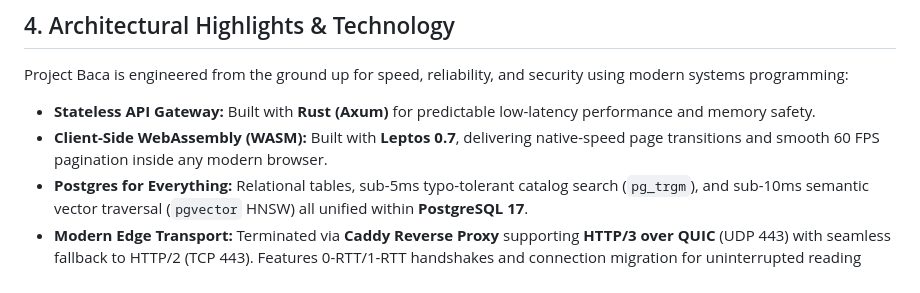
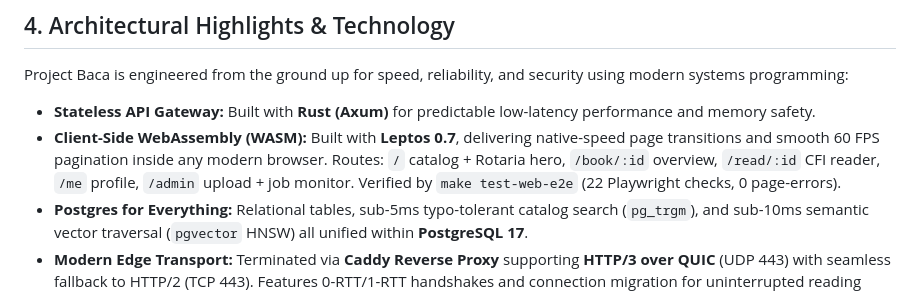
Before and after one commit to aprxty3/project-baca, a Markdown page: README.md, the part around the change. GitHub-like rendering.

Commit message:
docs: document Milestone 06 web reader features, routes, and E2E test gate

```diff
--- a/README.md
+++ b/README.md
@@ -49,7 +49,7 @@ Whether you are revisiting timeless world literature or exploring classic Indone
 Project Baca is engineered from the ground up for speed, reliability, and security using modern systems programming:
 
 * **Stateless API Gateway:** Built with **Rust (Axum)** for predictable low-latency performance and memory safety.
-* **Client-Side WebAssembly (WASM):** Built with **Leptos 0.7**, delivering native-speed page transitions and smooth 60 FPS pagination inside any modern browser.
+* **Client-Side WebAssembly (WASM):** Built with **Leptos 0.7**, delivering native-speed page transitions and smooth 60 FPS pagination inside any modern browser. Routes: `/` catalog + Rotaria hero, `/book/:id` overview, `/read/:id` CFI reader, `/me` profile, `/admin` upload + job monitor. Verified by `make test-web-e2e` (22 Playwright checks, 0 page-errors).
 * **Postgres for Everything:** Relational tables, sub-5ms typo-tolerant catalog search (`pg_trgm`), and sub-10ms semantic vector traversal (`pgvector` HNSW) all unified within **PostgreSQL 17**.
 * **Modern Edge Transport:** Terminated via **Caddy Reverse Proxy** supporting **HTTP/3 over QUIC** (UDP 443) with seamless fallback to HTTP/2 (TCP 443). Features 0-RTT/1-RTT handshakes and connection migration for uninterrupted reading while moving between Wi-Fi and mobile networks.
 * **Pragmatic Background Queues:** Asynchronous EPUB processing, HTML cleaning, and transactional notifications managed via **Redis 7 Streams**.
```
Also changed, not shown: CHANGELOG.md (+5 -0 lines), GUIDE.md (+4 -0 lines).
